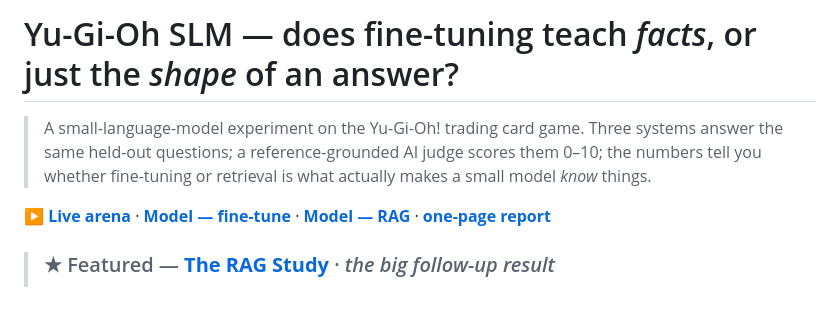
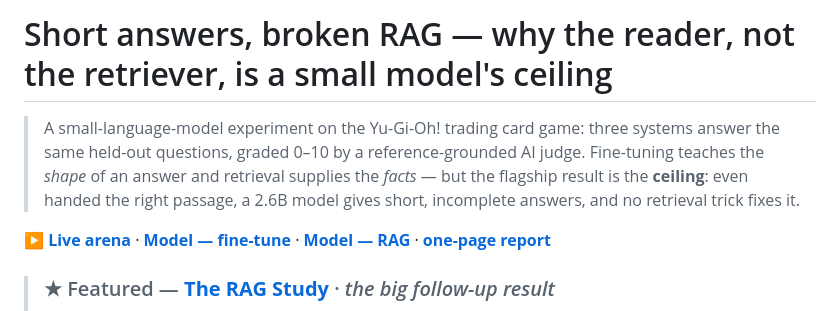
Before and after one commit to Ace-2504/short-answers-broken-rag, a Markdown page: README.md, the part around the change. GitHub-like rendering.

Commit message:
README: retitle to match repo name + flagship reader-bottleneck finding
Short answers, broken RAG - why the reader, not the retriever, is a small model's ceiling; subtitle updated to lead with the finding.

Co-Authored-By: Claude Opus 4.8 <noreply@anthropic.com>

```diff
--- a/README.md
+++ b/README.md
@@ -1,8 +1,9 @@
-# Yu-Gi-Oh SLM — does fine-tuning teach *facts*, or just the *shape* of an answer?
+# Short answers, broken RAG — why the reader, not the retriever, is a small model's ceiling
 
-> A small-language-model experiment on the Yu-Gi-Oh! trading card game. Three systems answer the same
-> held-out questions; a reference-grounded AI judge scores them 0–10; the numbers tell you whether
-> fine-tuning or retrieval is what actually makes a small model *know* things.
+> A small-language-model experiment on the Yu-Gi-Oh! trading card game: three systems answer the same
+> held-out questions, graded 0–10 by a reference-grounded AI judge. Fine-tuning teaches the *shape* of an
+> answer and retrieval supplies the *facts* — but the flagship result is the **ceiling**: even handed the
+> right passage, a 2.6B model gives short, incomplete answers, and no retrieval trick fixes it.
 
 **[▶ Live arena](https://harman-ygo-slm.vercel.app)** ·
 **[Model — fine-tune](https://huggingface.co/Ace-2504/gemma-2-2b-yugioh-qa)** ·
```
